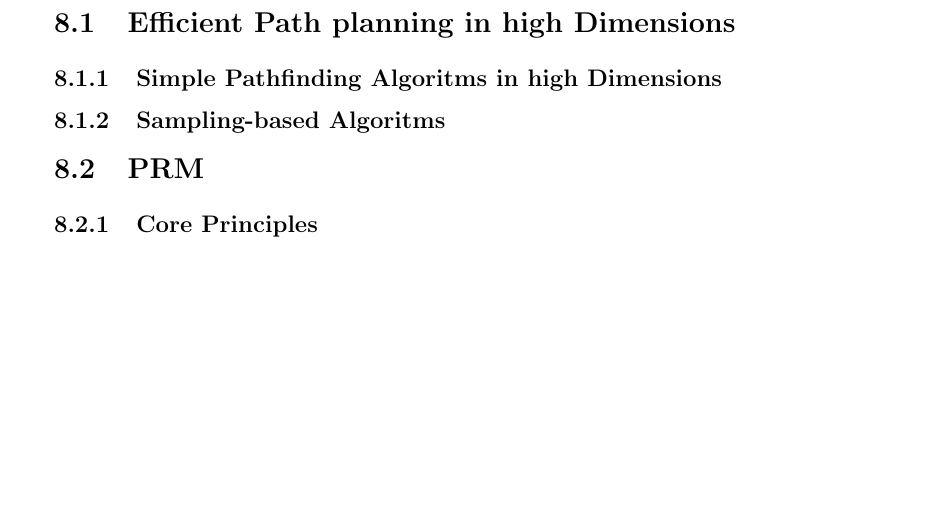
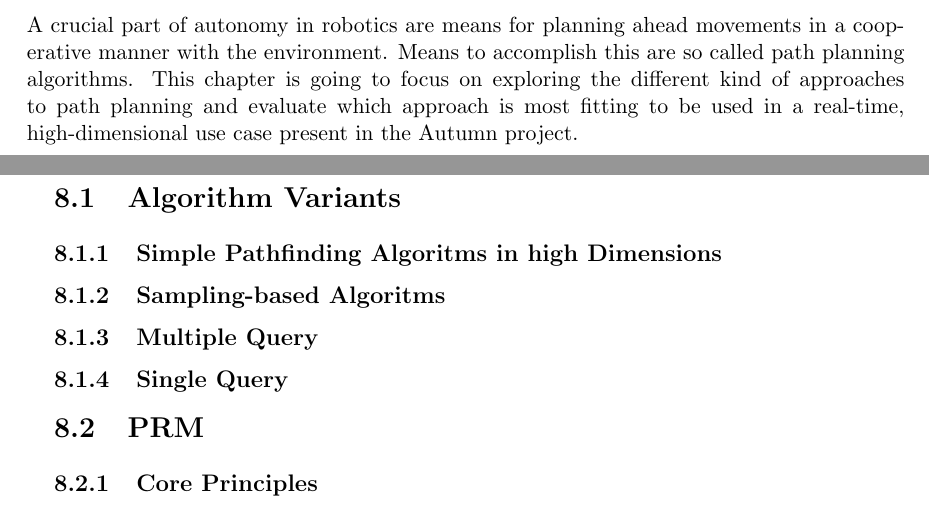
Before and after one commit to LeskovarLukas/Autumn-Doc, a LaTeX thesis (main.tex, which reads sections/path_planning.tex): part of page 20 of 30 before the commit and two parts of pages 19 and 20 of 30 after it, the two joined at a grey line, cut at the place of the change, the shorter picture padded with empty space. Compiled offline with pdfLaTeX.

Commit message:
added Path planning introduction

```diff
--- a/sections/path_planning.tex
+++ b/sections/path_planning.tex
@@ -2,11 +2,18 @@
 
 \textbf{Author: Fabian Kleinrad}
 
-\section{Efficient Path planning in high Dimensions}
+A crucial part of autonomy in robotics are means for planning ahead movements in a cooperative manner with the environment. Means to accomplish this are so called path planning algorithms. This chapter is going to focus on exploring the different kind of approaches to path planning and evaluate which approach is most fitting to be used in a real-time, high-dimensional use case present in the Autumn project.
+
+
+\section{Algorithm Variants}
 
 \subsection{Simple Pathfinding Algoritms in high Dimensions}
 
 \subsection{Sampling-based Algoritms}
+
+\subsection{Multiple Query}
+
+\subsection{Single Query}
 
 \section{PRM}
 
```
Also changed, not shown: main.pdf.
